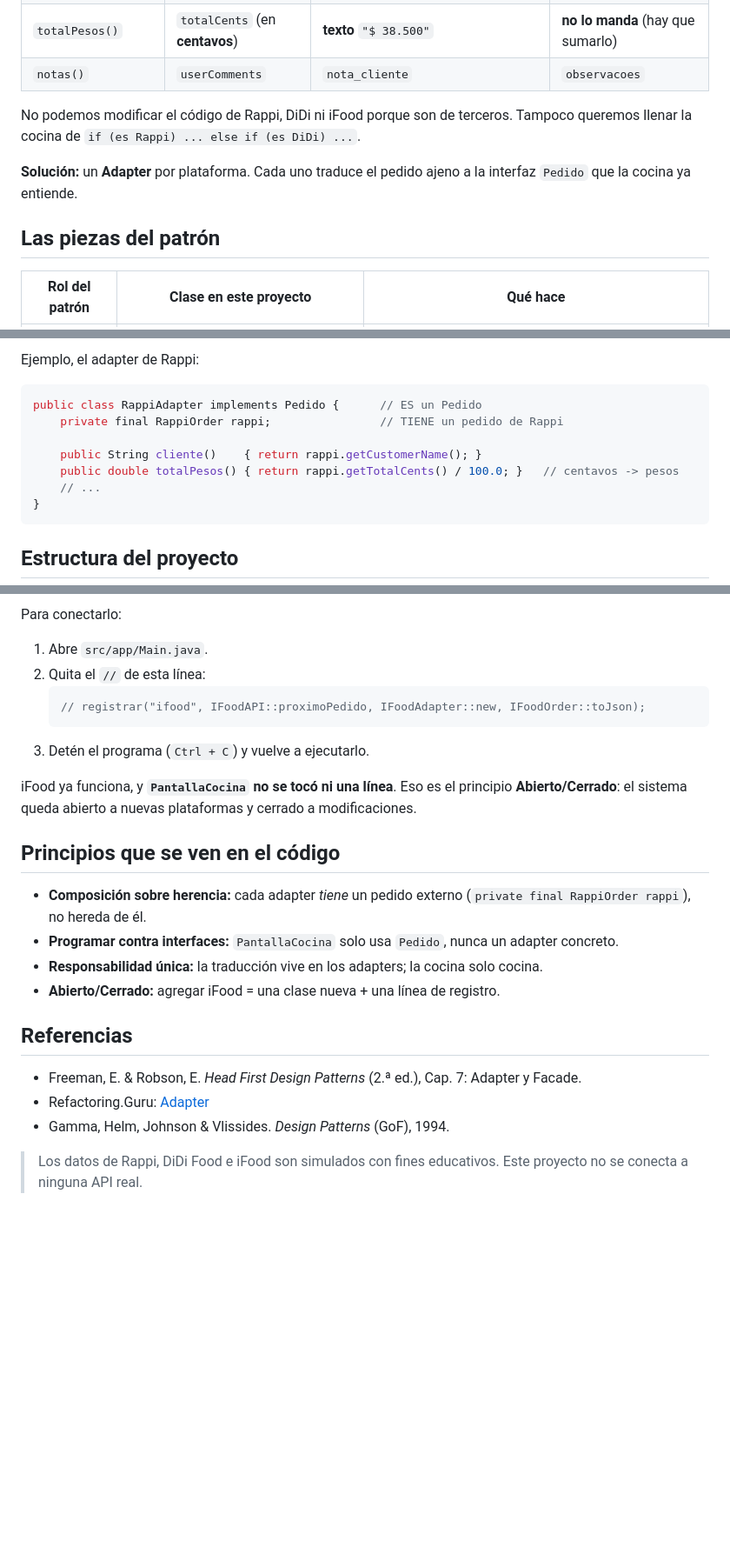
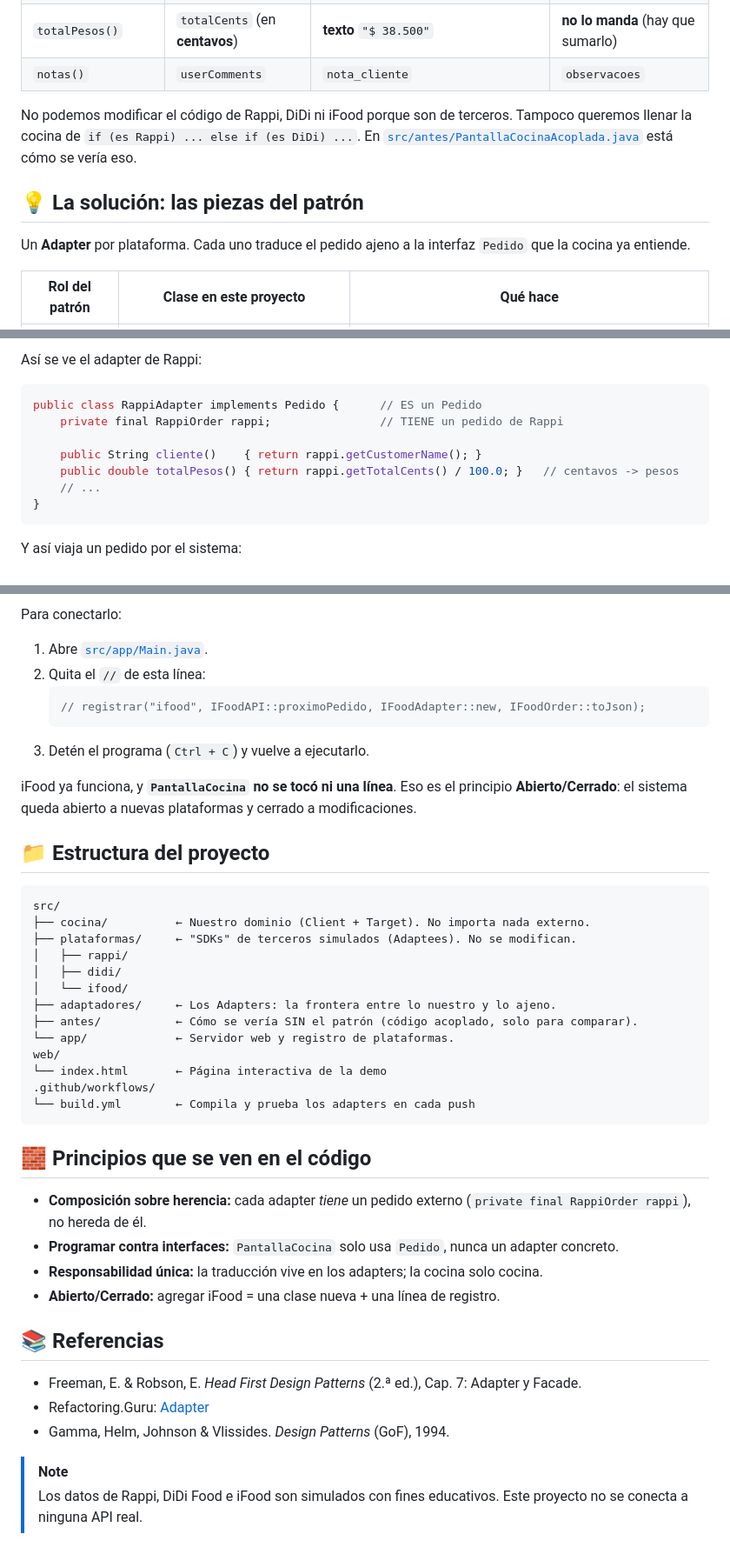
Before and after one commit to Chocax/patron-adapter-grupo5, a Markdown page: README.md, 3 parts joined by grey strips. Shown: that part at 87% size. Rendered like a GitHub page; blank space fills up the shorter version.

````diff
--- a/README.md
+++ b/README.md
@@ -19,11 +44,11 @@ El restaurante recibe pedidos de **Rappi**, **DiDi Food** e **iFood**, y cada pl
 | `totalPesos()` | `totalCents` (en **centavos**) | **texto** `"$ 38.500"` | **no lo manda** (hay que sumarlo) |
 | `notas()` | `userComments` | `nota_cliente` | `observacoes` |
 
-No podemos modificar el código de Rappi, DiDi ni iFood porque son de terceros. Tampoco queremos llenar la cocina de `if (es Rappi) ... else if (es DiDi) ...`.
+No podemos modificar el código de Rappi, DiDi ni iFood porque son de terceros. Tampoco queremos llenar la cocina de `if (es Rappi) ... else if (es DiDi) ...`. En [`src/antes/PantallaCocinaAcoplada.java`](src/antes/PantallaCocinaAcoplada.java) está cómo se vería eso.
 
-**Solución:** un **Adapter** por plataforma. Cada uno traduce el pedido ajeno a la interfaz `Pedido` que la cocina ya entiende.
+## 💡 La solución: las piezas del patrón
 
-## Las piezas del patrón
+Un **Adapter** por plataforma. Cada uno traduce el pedido ajeno a la interfaz `Pedido` que la cocina ya entiende.
 
 | Rol del patrón | Clase en este proyecto | Qué hace |
 |---|---|---|
@@ -39,6 +101,6 @@ PantallaCocina ──usa──▶ «interface» Pedido ◁┈┈implementa┈┈
 ```
 
-Ejemplo, el adapter de Rappi:
+Así se ve el adapter de Rappi:
 
 ```java
 public class RappiAdapter implements Pedido {      // ES un Pedido
@@ -50,5 +112,5 @@ public class RappiAdapter implements Pedido {      // ES un Pedido
 }
 ```
 
-## Estructura del proyecto
+Y así viaja un pedido por el sistema:
 
@@ -103,7 +153,7 @@ Al principio **iFood no está conectado**. Si le das clic, la cocina responde qu
 
 Para conectarlo:
 
-1. Abre `src/app/Main.java`.
+1. Abre [`src/app/Main.java`](src/app/Main.java).
 2. Quita el `//` de esta línea:
    ```java
    // registrar("ifood", IFoodAPI::proximoPedido, IFoodAdapter::new, IFoodOrder::toJson);
@@ -112,17 +162,36 @@ Para conectarlo:
 
 iFood ya funciona, y **`PantallaCocina` no se tocó ni una línea**. Eso es el principio **Abierto/Cerrado**: el sistema queda abierto a nuevas plataformas y cerrado a modificaciones.
 
-## Principios que se ven en el código
+## 📁 Estructura del proyecto
+
+```
+src/
+├── cocina/          ← Nuestro dominio (Client + Target). No importa nada externo.
+├── plataformas/     ← "SDKs" de terceros simulados (Adaptees). No se modifican.
+│   ├── rappi/
+│   ├── didi/
+│   └── ifood/
+├── adaptadores/     ← Los Adapters: la frontera entre lo nuestro y lo ajeno.
+├── antes/           ← Cómo se vería SIN el patrón (código acoplado, solo para comparar).
+└── app/             ← Servidor web y registro de plataformas.
+web/
+└── index.html       ← Página interactiva de la demo
+.github/workflows/
+└── build.yml        ← Compila y prueba los adapters en cada push
+```
+
+## 🧱 Principios que se ven en el código
 
 - **Composición sobre herencia:** cada adapter *tiene* un pedido externo (`private final RappiOrder rappi`), no hereda de él.
 - **Programar contra interfaces:** `PantallaCocina` solo usa `Pedido`, nunca un adapter concreto.
 - **Responsabilidad única:** la traducción vive en los adapters; la cocina solo cocina.
 - **Abierto/Cerrado:** agregar iFood = una clase nueva + una línea de registro.
 
-## Referencias
+## 📚 Referencias
 
 - Freeman, E. & Robson, E. *Head First Design Patterns* (2.ª ed.), Cap. 7: Adapter y Facade.
 - Refactoring.Guru: [Adapter](https://refactoring.guru/es/design-patterns/adapter)
 - Gamma, Helm, Johnson & Vlissides. *Design Patterns* (GoF), 1994.
 
+> [!NOTE]
 > Los datos de Rappi, DiDi Food e iFood son simulados con fines educativos. Este proyecto no se conecta a ninguna API real.
````
Also changed, not shown: other parts of README.md (+100 -50 lines), docs/img/banner.png (added), docs/img/demo-sin-adapter.png (added), docs/img/demo.png (added), docs/img/social-preview.png (added), 2 other files.
